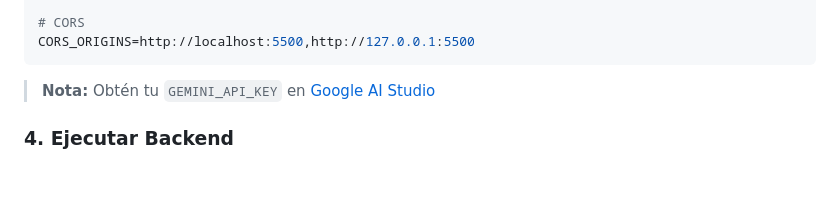
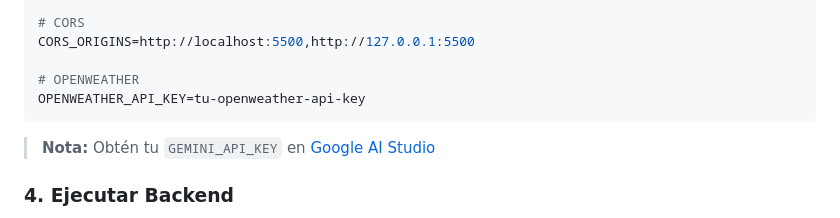
Before and after one commit to VirgilioSz/outfit, a Markdown page: README.md, the part around the change. Rendered like a GitHub page; blank space fills up the shorter version.

Commit message:
docs: README update

````diff
--- a/README.md
+++ b/README.md
@@ -121,6 +121,9 @@ ALLOWED_EXTENSIONS=jpg,jpeg,png,webp
 
 # CORS
 CORS_ORIGINS=http://localhost:5500,http://127.0.0.1:5500
+
+# OPENWEATHER
+OPENWEATHER_API_KEY=tu-openweather-api-key
 ```
 
 > **Nota:** Obtén tu `GEMINI_API_KEY` en [Google AI Studio](https://makersuite.google.com/app/apikey)
````
